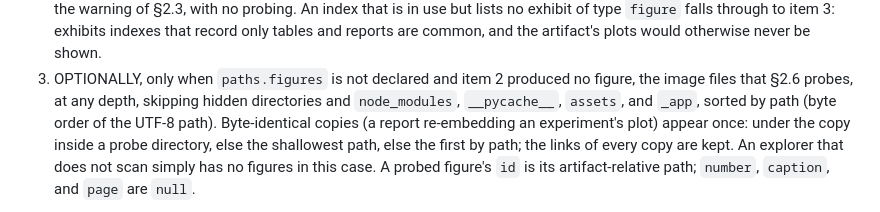
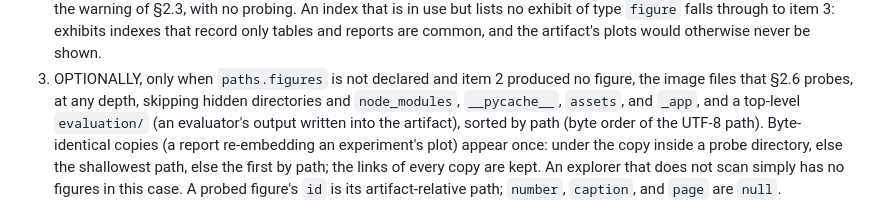
Before and after one commit to microsoft/universal-artifact-sdk, a Markdown page: docs/artifact-explorer-spec/03-data-model.md, the part around the change. Drawn GitHub-style.

Commit message:
docs(explorer-spec): figure probe skips a top-level evaluation/
Co-authored-by: Copilot <223556219+Copilot@users.noreply.github.com>
Copilot-Session: 93fd3de3-57d7-4107-9b8b-52489461112a

```diff
--- a/docs/artifact-explorer-spec/03-data-model.md
+++ b/docs/artifact-explorer-spec/03-data-model.md
@@ -281,7 +281,8 @@ Figures come from exactly one source, chosen by what the manifest **declares**:
    otherwise never be shown.
 3. OPTIONALLY, only when `paths.figures` is not declared and item 2 produced no figure, the image
    files that §2.6 probes, at any depth, skipping hidden directories and `node_modules`,
-   `__pycache__`, `assets`, and `_app`, sorted by path (byte order of the UTF-8 path).
+   `__pycache__`, `assets`, and `_app`, and a top-level `evaluation/` (an evaluator's output
+   written into the artifact), sorted by path (byte order of the UTF-8 path).
    Byte-identical copies (a report re-embedding an experiment's plot) appear once: under the copy
    inside a probe directory, else the shallowest path, else the first by path; the links of
    every copy are kept. An explorer that does not scan simply has no figures in this case. A
```
